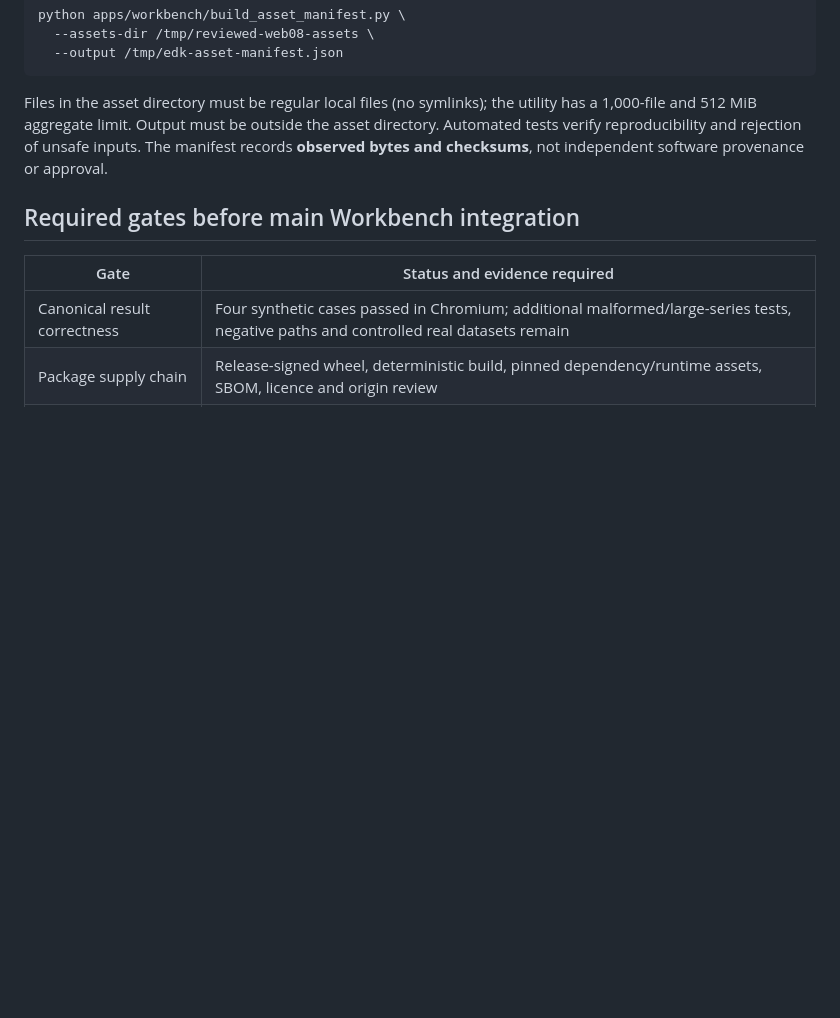
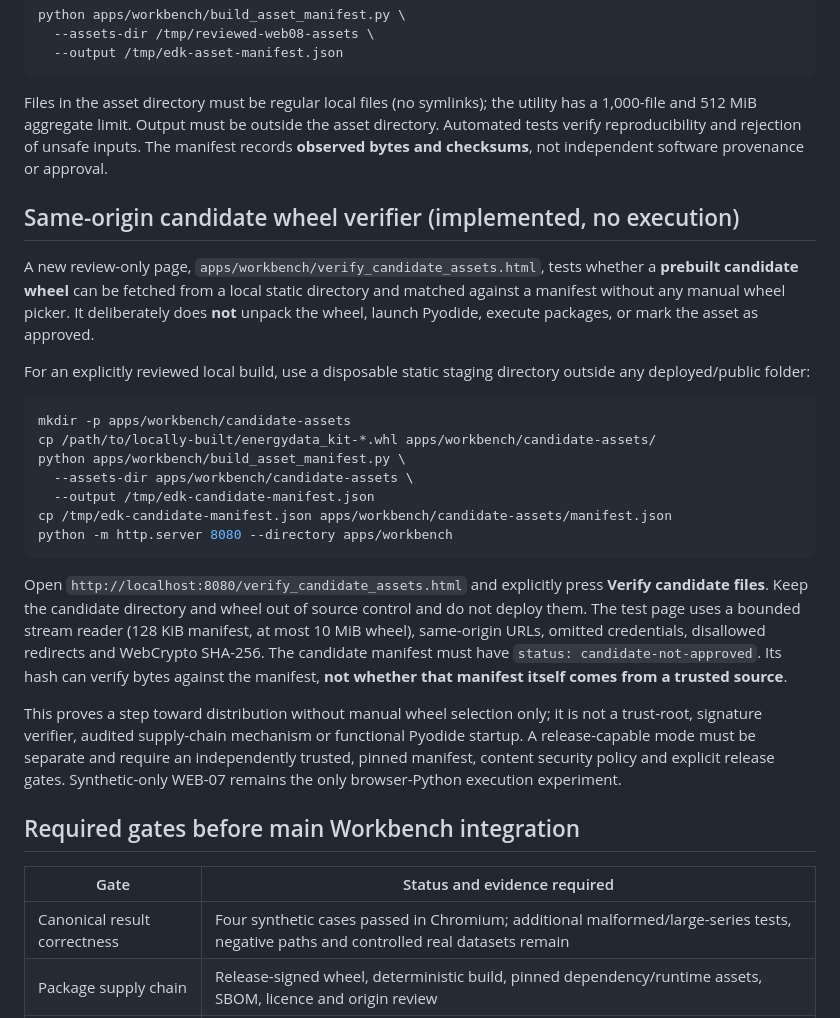
Before and after one commit to PederFalkman/opensource, a Markdown page: apps/workbench/WEB08_DISTRIBUTION_GATES.md, the part around the change. Rendered like a GitHub page; blank space fills up the shorter version.

Commit message:
docs(web08): stage and verify prebuilt same-origin candidate wheel without execution

````diff
--- a/apps/workbench/WEB08_DISTRIBUTION_GATES.md
+++ b/apps/workbench/WEB08_DISTRIBUTION_GATES.md
@@ -35,6 +35,26 @@ python apps/workbench/build_asset_manifest.py \
 
 Files in the asset directory must be regular local files (no symlinks); the utility has a 1,000-file and 512 MiB aggregate limit. Output must be outside the asset directory. Automated tests verify reproducibility and rejection of unsafe inputs. The manifest records **observed bytes and checksums**, not independent software provenance or approval.
 
+## Same-origin candidate wheel verifier (implemented, no execution)
+
+A new review-only page, `apps/workbench/verify_candidate_assets.html`, tests whether a **prebuilt candidate wheel** can be fetched from a local static directory and matched against a manifest without any manual wheel picker. It deliberately does **not** unpack the wheel, launch Pyodide, execute packages, or mark the asset as approved.
+
+For an explicitly reviewed local build, use a disposable static staging directory outside any deployed/public folder:
+
+```bash
+mkdir -p apps/workbench/candidate-assets
+cp /path/to/locally-built/energydata_kit-*.whl apps/workbench/candidate-assets/
+python apps/workbench/build_asset_manifest.py \
+  --assets-dir apps/workbench/candidate-assets \
+  --output /tmp/edk-candidate-manifest.json
+cp /tmp/edk-candidate-manifest.json apps/workbench/candidate-assets/manifest.json
+python -m http.server 8080 --directory apps/workbench
+```
+
+Open `http://localhost:8080/verify_candidate_assets.html` and explicitly press **Verify candidate files**. Keep the candidate directory and wheel out of source control and do not deploy them. The test page uses a bounded stream reader (128 KiB manifest, at most 10 MiB wheel), same-origin URLs, omitted credentials, disallowed redirects and WebCrypto SHA-256. The candidate manifest must have `status: candidate-not-approved`. Its hash can verify bytes against the manifest, **not whether that manifest itself comes from a trusted source**.
+
+This proves a step toward distribution without manual wheel selection only; it is not a trust-root, signature verifier, audited supply-chain mechanism or functional Pyodide startup. A release-capable mode must be separate and require an independently trusted, pinned manifest, content security policy and explicit release gates. Synthetic-only WEB-07 remains the only browser-Python execution experiment.
+
 ## Required gates before main Workbench integration
 
 | Gate | Status and evidence required |
````
